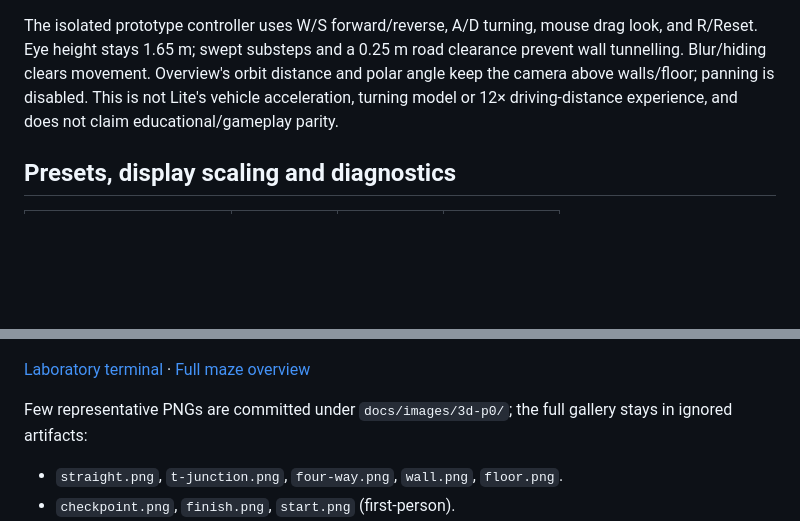
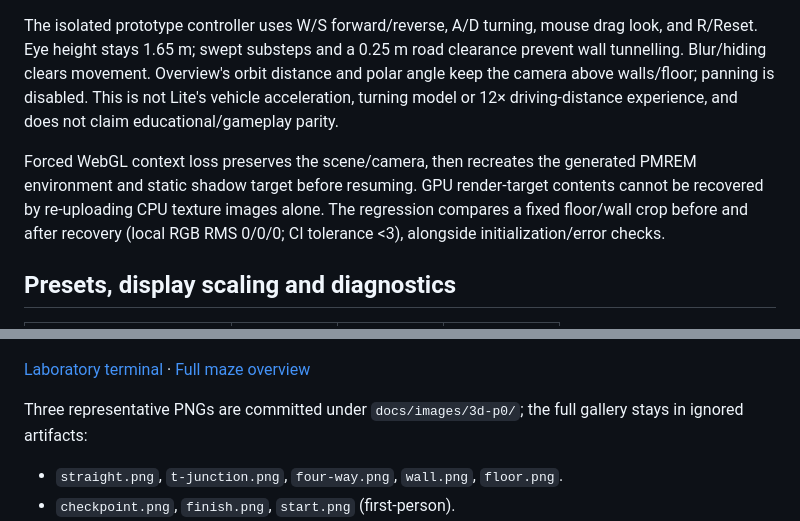
Before and after one commit to chingchechung/ece_hw_webproject, a Markdown page: docs/3d-p0-results.md, 2 parts joined by grey strips. Drawn GitHub-style; blank space fills up the shorter version.

```diff
--- a/docs/3d-p0-results.md
+++ b/docs/3d-p0-results.md
@@ -106,6 +106,12 @@ distance and polar angle keep the camera above walls/floor; panning is disabled.
 This is not Lite's vehicle acceleration, turning model or 12× driving-distance
 experience, and does not claim educational/gameplay parity.
 
+Forced WebGL context loss preserves the scene/camera, then recreates the generated
+PMREM environment and static shadow target before resuming. GPU render-target
+contents cannot be recovered by re-uploading CPU texture images alone. The
+regression compares a fixed floor/wall crop before and after recovery (local
+RGB RMS 0/0/0; CI tolerance <3), alongside initialization/error checks.
+
 ## Presets, display scaling and diagnostics
 
 | Setting | Low | Medium | High |
@@ -212,7 +257,7 @@ The final screenshots and recording are actual Chromium/WebGL rendering.
 [Laboratory terminal](images/3d-p0/laboratory-terminal.png) ·
 [Full maze overview](images/3d-p0/full-maze-overview.png)
 
- Few representative PNGs are committed under
+Three representative PNGs are committed under
 `docs/images/3d-p0/`; the full gallery stays in ignored artifacts:
 
 - `straight.png`, `t-junction.png`, `four-way.png`, `wall.png`, `floor.png`.
```
Also changed, not shown: other parts of docs/3d-p0-results.md (+50 -11 lines), README.md (+2 -0 lines).
